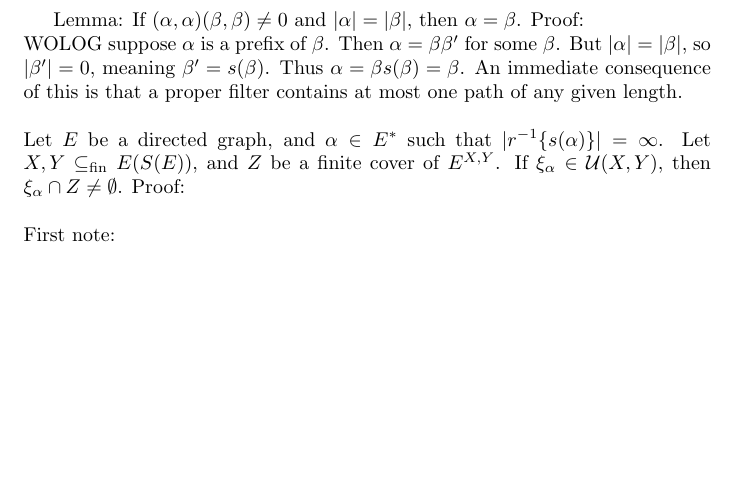
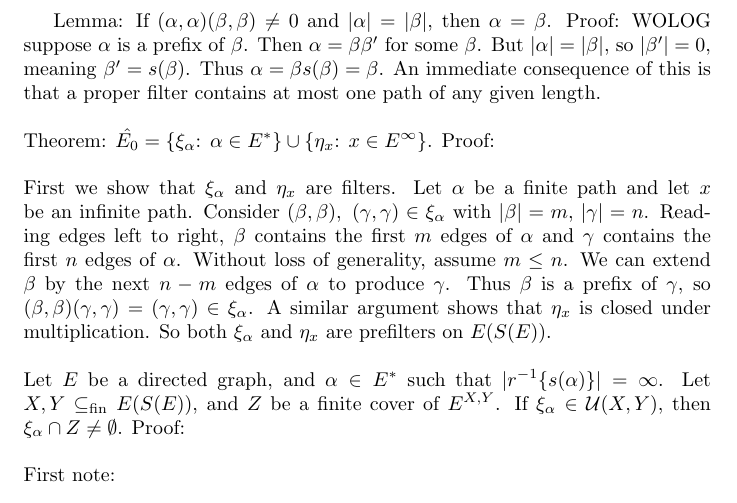
Before and after one commit to jason-dever/cstar, a LaTeX document (project.tex): part of the page, cut so that both start at the same text, the shorter picture padded with empty space. Compiled offline with pdfLaTeX.

Commit message:
showed xi alpha and eta x are prefilters

```diff
--- a/project.tex
+++ b/project.tex
@@ -4,10 +4,20 @@
 
 \begin{document}
 Lemma: If $(\alpha, \alpha)(\beta, \beta) \neq 0$ and $|\alpha| = |\beta|$, then $\alpha = \beta$. Proof:
-\\
 WOLOG suppose $\alpha$ is a prefix of $\beta$. Then $\alpha = \beta \beta'$ for some $\beta$. But
 $|\alpha| = |\beta|$, so $|\beta'| = 0$, meaning $\beta' = s(\beta)$. Thus $\alpha = \beta s(\beta) = \beta$.
 An immediate consequence of this is that a proper filter contains at most one path of any given length.
+\\ \\
+Theorem: $\hat{E_0} = \{\xi_\alpha\text{: } \alpha \in E^*\} \cup \{\eta_x\text{: } x \in E^\infty\}$. Proof:
+\\ \\
+First we show that $\xi_\alpha$ and $\eta_x$ are filters. Let $\alpha$ be a finite path and let $x$ be an infinite path.
+Consider $(\beta, \beta), \ (\gamma, \gamma) \in \xi_\alpha$ with $|\beta| = m$, $|\gamma| = n$.
+Reading edges left to right, $\beta$ contains the first $m$ edges of $\alpha$ and $\gamma$
+contains the first $n$ edges of $\alpha$. Without loss of generality, assume $m \leq n$.
+We can extend $\beta$ by the next $n - m$ edges of $\alpha$ to produce $\gamma$. Thus
+$\beta$ is a prefix of $\gamma$, so $(\beta, \beta)(\gamma, \gamma) = (\gamma, \gamma) \in \xi_\alpha$.
+A similar argument shows that $\eta_x$ is closed under multiplication. So both $\xi_\alpha$ and $\eta_x$ are prefilters
+on $E(S(E))$.
 \\ \\
 Let $E$ be a directed graph, and $\alpha \in E^*$ such that $|r^{-1}\{s(\alpha)\}| = \infty$.
 Let $X, Y \subseteq_{\text{fin}} E(S(E))$, and $Z$ be a finite cover of $E^{X, Y}$.
```
Also changed, not shown: project.pdf.
